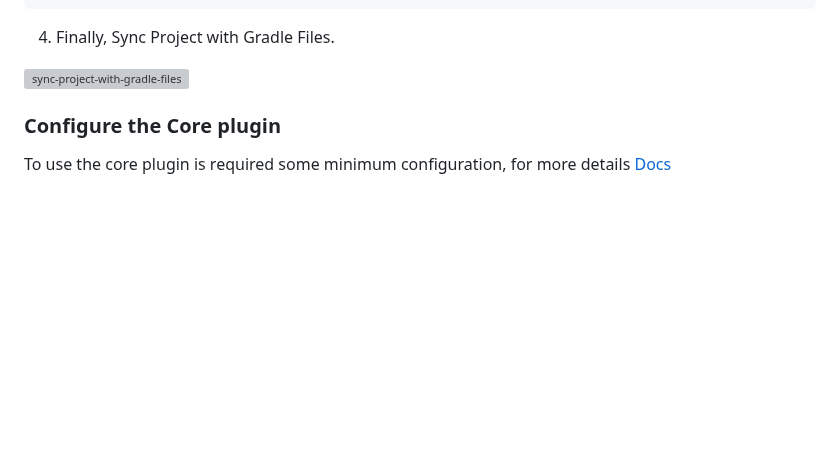
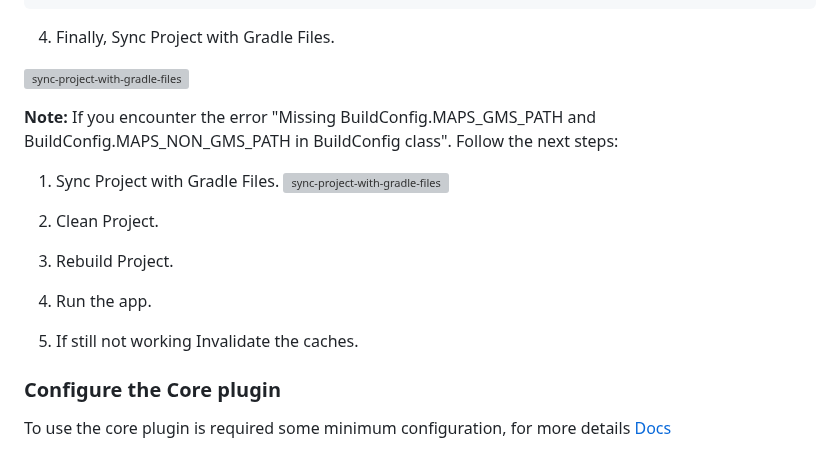
Before and after one commit to openmobilehub/omh-maps, a Markdown page: README.md, the part around the change. Rendered like a GitHub page; blank space fills up the shorter version; grey boxes are pictures that could not be loaded.

Commit message:
Maps sdk - Add steps when the sync fails.

```diff
--- a/README.md
+++ b/README.md
@@ -95,6 +95,18 @@ id 'com.openmobilehub.android.omh-core'
 4. Finally, Sync Project with Gradle Files.
 
 ![sync-project-with-gradle-files](https://github.com/openmobilehub/omh-maps/assets/124717244/c79ccfaf-5e82-45a7-a1a1-ac75e1522f35)
+
+**Note:** If you encounter the error "Missing BuildConfig.MAPS_GMS_PATH and BuildConfig.MAPS_NON_GMS_PATH in BuildConfig class". Follow the next steps:
+1. Sync Project with Gradle Files.
+   ![sync-project-with-gradle-files](https://github.com/openmobilehub/omh-maps/assets/124717244/c79ccfaf-5e82-45a7-a1a1-ac75e1522f35)
+2. Clean Project.
+
+3. Rebuild Project.
+
+4. Run the app.
+
+5. If still not working Invalidate the caches.
+
 
 ### Configure the Core plugin
 To use the core plugin is required some minimum configuration, for more details [Docs](https://github.com/openmobilehub/omh-core/tree/release/1.0)
```
